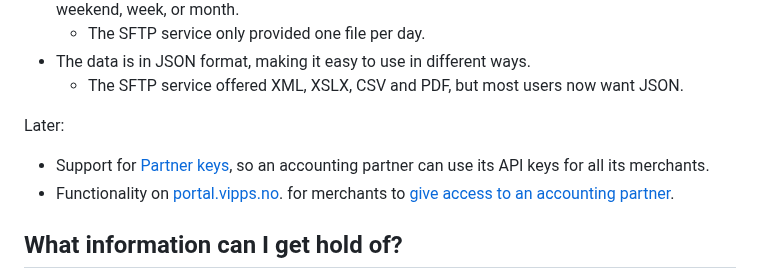
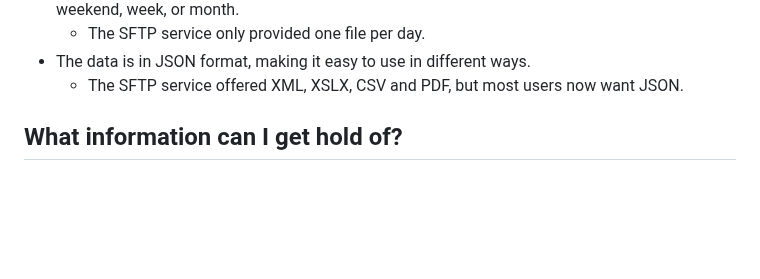
Before and after one commit to vippsas/vipps-report-api, a Markdown page: vipps-report-api-faq.md, the part around the change. Drawn GitHub-style; blank space fills up the shorter version.

```diff
--- a/vipps-report-api-faq.md
+++ b/vipps-report-api-faq.md
@@ -58,16 +58,6 @@ The Report API has some benefits over this:
   * The SFTP service only provided one file per day.
 * The data is in JSON format, making it easy to use in different ways.
   * The SFTP service offered XML, XSLX, CSV and PDF, but most users now want JSON.
-
-Later:
-
-* Support for
-  [Partner keys](https://developer.vippsmobilepay.com/docs/partner/partner-keys),
-  so an accounting partner can use its API keys for all its merchants.
-* Functionality on
-  [portal.vipps.no](https://portal.vipps.no).
-  for merchants to
-  [give access to an accounting partner](https://developer.vippsmobilepay.com/docs/APIs/report-api/api-guide/overview#give-access-to-an-accounting-partner).
 
 ## What information can I get hold of?
 
```
